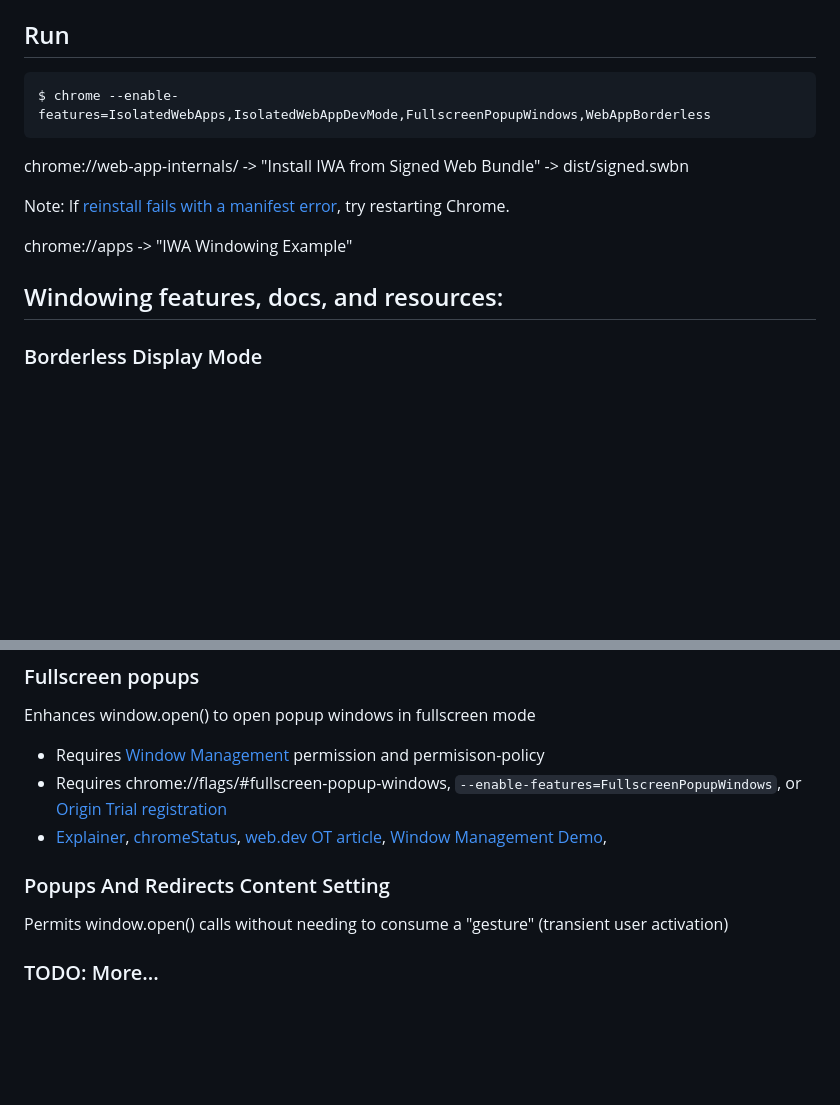
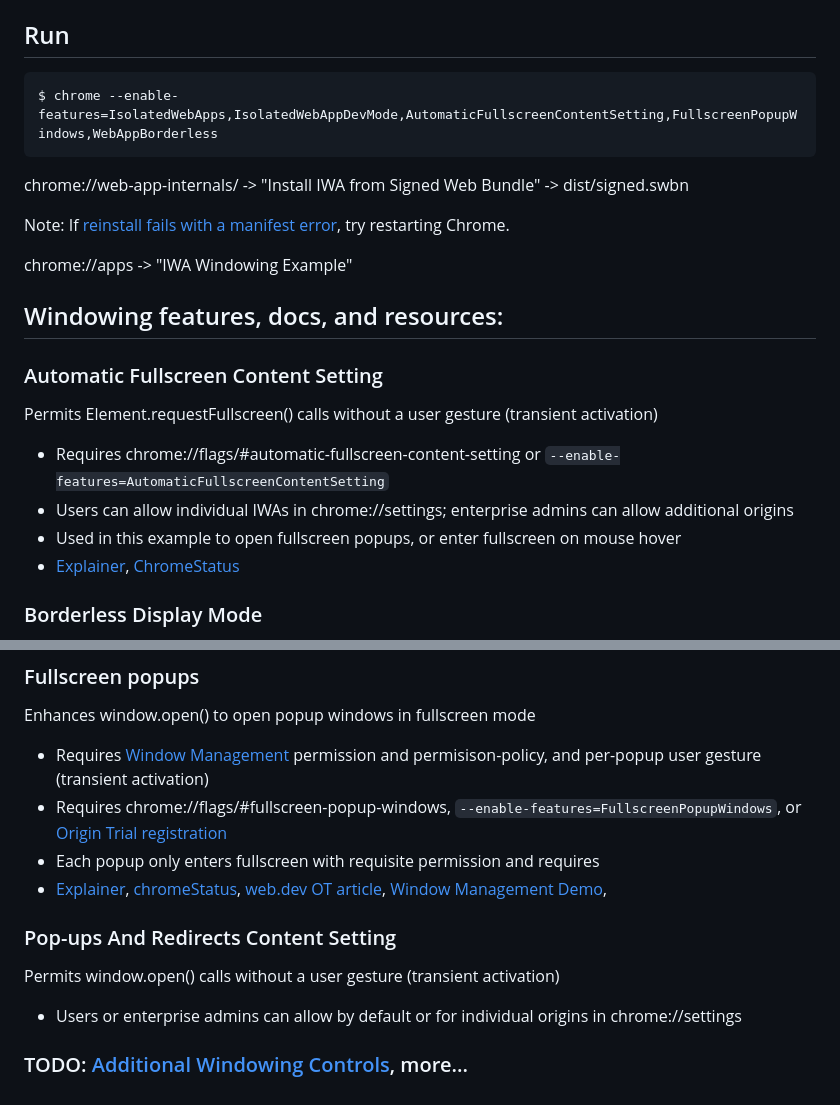
Before and after one commit to michaelwasserman/iwa-windowing-example, a Markdown page: README.md, 2 parts joined by grey strips. Drawn GitHub-style; blank space fills up the shorter version.

Commit message:
Update README.md with Automatic Fullscreen info, etc.

````diff
--- a/README.md
+++ b/README.md
@@ -22,7 +22,7 @@ Note: Keep the new `ed25519key.pem` private key file secure; do not share it in
 ## Run
 
 ```console
-$ chrome --enable-features=IsolatedWebApps,IsolatedWebAppDevMode,FullscreenPopupWindows,WebAppBorderless
+$ chrome --enable-features=IsolatedWebApps,IsolatedWebAppDevMode,AutomaticFullscreenContentSetting,FullscreenPopupWindows,WebAppBorderless
 ```
 
 chrome://web-app-internals/ -> "Install IWA from Signed Web Bundle" -> dist/signed.swbn
@@ -32,6 +32,16 @@ Note: If [reinstall fails with a manifest error](crbug.com/1494141), try restart
 chrome://apps -> "IWA Windowing Example"
 
 ## Windowing features, docs, and resources:
+
+### Automatic Fullscreen Content Setting
+
+Permits Element.requestFullscreen() calls without a user gesture (transient activation)
+
+* Requires chrome://flags/#automatic-fullscreen-content-setting or `--enable-features=AutomaticFullscreenContentSetting`
+* Users can allow individual IWAs in chrome://settings; enterprise admins can allow additional origins
+* Used in this example to open fullscreen popups, or enter fullscreen on mouse hover
+* [Explainer](https://github.com/explainers-by-googlers/html-fullscreen-without-a-gesture),
+  [ChromeStatus](https://chromestatus.com/feature/6218822004768768)
 
 ### Borderless Display Mode
 
@@ -61,15 +71,18 @@ Web Application Manifest display_override mode that lets app content be shown as
 
 Enhances window.open() to open popup windows in fullscreen mode
 
-* Requires [Window Management](https://w3c.github.io/window-management/) permission and permisison-policy
+* Requires [Window Management](https://w3c.github.io/window-management/) permission and permisison-policy, and per-popup user gesture (transient activation)
 * Requires chrome://flags/#fullscreen-popup-windows, `--enable-features=FullscreenPopupWindows`, or [Origin Trial registration](https://developer.chrome.com/origintrials/#/view_trial/106960491150049281)
+* Each popup only enters fullscreen with requisite permission and requires
 * [Explainer](https://github.com/w3c/window-management/blob/main/EXPLAINER_fullscreen_popups.md),
   [chromeStatus](https://chromestatus.com/feature/6002307972464640),
   [web.dev OT article](https://developer.chrome.com/blog/fullscreen-popups-origin-trial/),
   [Window Management Demo](https://michaelwasserman.github.io/window-placement-demo/),
 
-### Popups And Redirects Content Setting
+### Pop-ups And Redirects Content Setting
 
-Permits window.open() calls without needing to consume a "gesture" (transient user activation)
+Permits window.open() calls without a user gesture (transient activation)
 
-### TODO: More...
+* Users or enterprise admins can allow by default or for individual origins in chrome://settings
+
+### TODO: [Additional Windowing Controls](https://github.com/ivansandrk/additional-windowing-controls/blob/main/awc-explainer.md), more...
````
